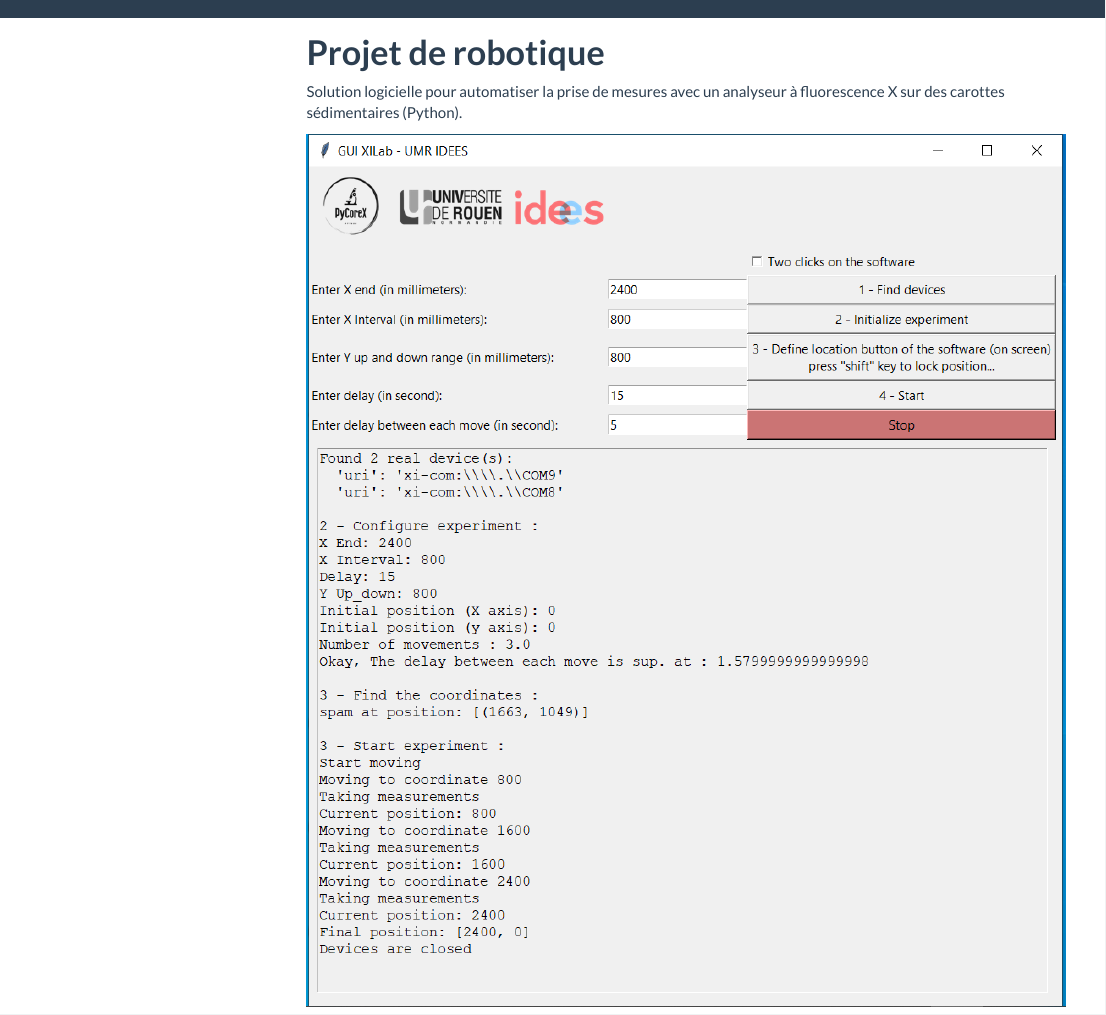
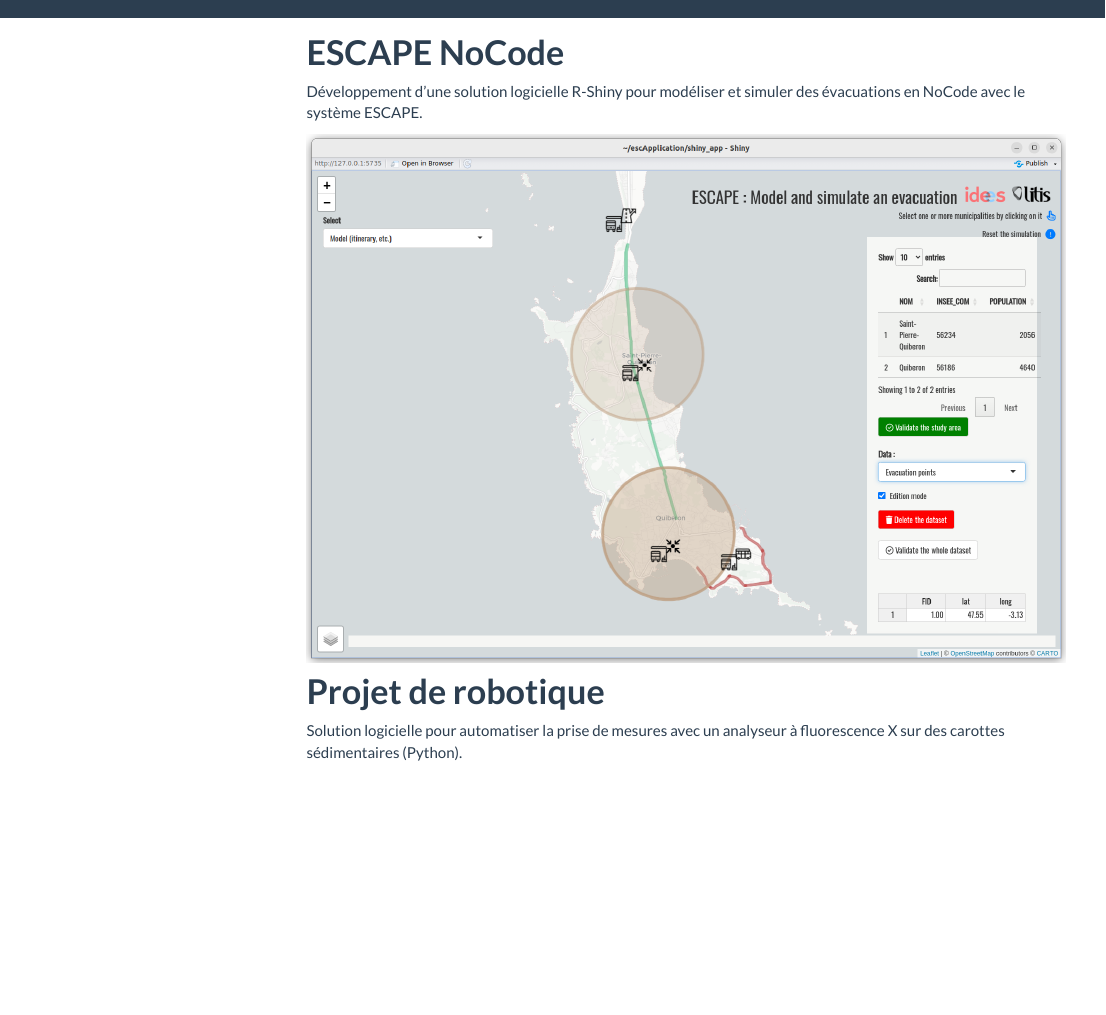
Before and after one commit to oGillet/personnalWebsite, an R Markdown document (others.Rmd): the page in a window 1100 px wide, from 160 px down. Rendered offline with R 4.5, knitr and Pandoc, with nearby package versions; menus at the side of the page are left out.

Commit message:
add new illustration

```diff
--- a/others.Rmd
+++ b/others.Rmd
@@ -2,6 +2,12 @@
 title: " "
 output: html_document
 ---
+
+# **ESCAPE NoCode**
+
+Développement d'une solution logicielle R-Shiny pour modéliser et simuler des évacuations en NoCode avec le système ESCAPE.
+
+![](images/INPUTS_ESCAPE_viewer_3.png)
 
 # **Projet de robotique**
 
```
Also changed, not shown: images/INPUTS_ESCAPE_viewer_3.png (added), images/website_umr.png (added), others.html, others.Rmd (6 more changed lines).
